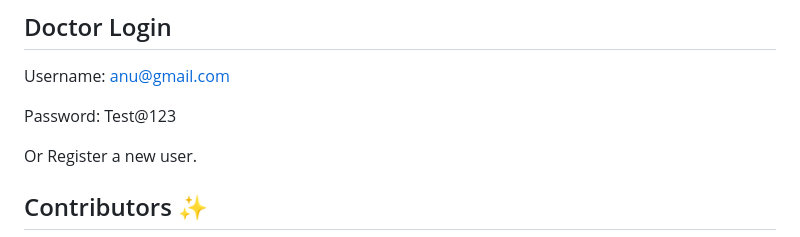
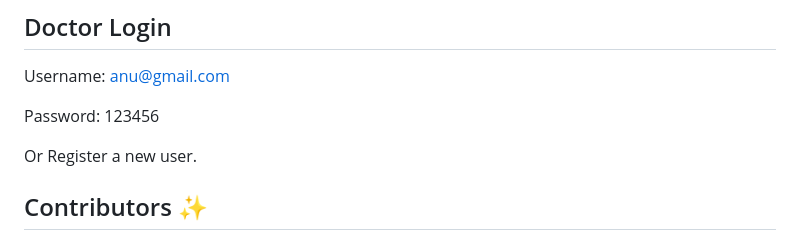
Before and after one commit to SurajPatole48/Doctor-Appointment-System-PHP, a Markdown page: README.md, the part around the change. GitHub-like rendering.

```diff
--- a/README.md
+++ b/README.md
@@ -68,7 +68,7 @@ define('DB_NAME', 'doctor_appointment_system');
 
 Username: anu@gmail.com
 
-Password: Test@123
+Password: 123456
 
 Or Register a new user.
 
```
